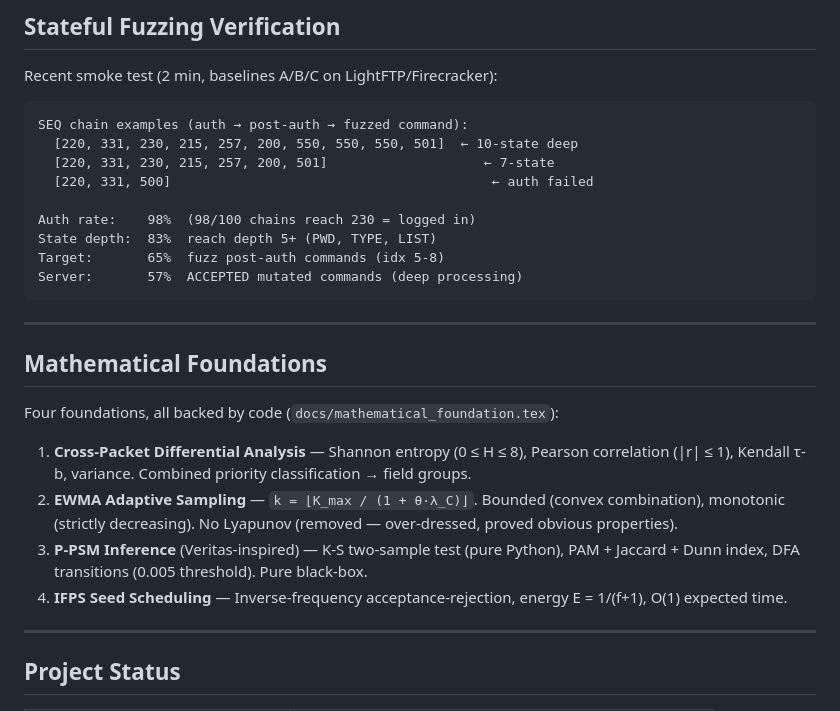
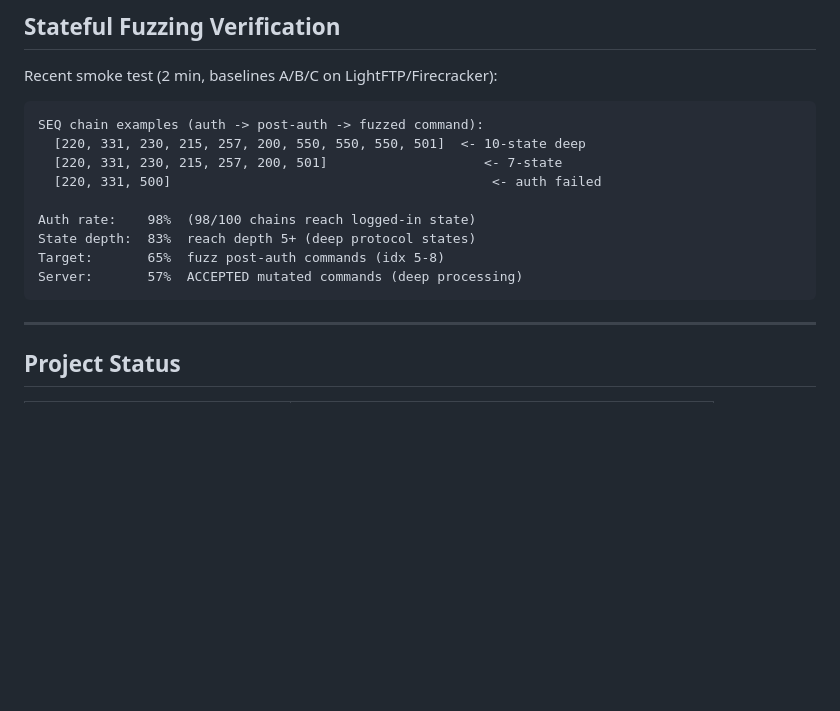
Before and after one commit to luongtrieudai2005/LIFA-Fuzz, a Markdown page: README.md, the part around one of its changes. GitHub-like rendering; blank space fills up the shorter version.

````diff
--- a/README.md
+++ b/README.md
@@ -165,27 +154,16 @@ python3 scripts/rq1_real.py --protocol ftp --self-consistent
 Recent smoke test (2 min, baselines A/B/C on LightFTP/Firecracker):
 
 ```
-SEQ chain examples (auth → post-auth → fuzzed command):
-  [220, 331, 230, 215, 257, 200, 550, 550, 550, 501]  ← 10-state deep
-  [220, 331, 230, 215, 257, 200, 501]                    ← 7-state
-  [220, 331, 500]                                         ← auth failed
+SEQ chain examples (auth -> post-auth -> fuzzed command):
+  [220, 331, 230, 215, 257, 200, 550, 550, 550, 501]  <- 10-state deep
+  [220, 331, 230, 215, 257, 200, 501]                    <- 7-state
+  [220, 331, 500]                                         <- auth failed
 
-Auth rate:    98%  (98/100 chains reach 230 = logged in)
-State depth:  83%  reach depth 5+ (PWD, TYPE, LIST)
+Auth rate:    98%  (98/100 chains reach logged-in state)
+State depth:  83%  reach depth 5+ (deep protocol states)
 Target:       65%  fuzz post-auth commands (idx 5-8)
 Server:       57%  ACCEPTED mutated commands (deep processing)
 ```
-
----
-
-## Mathematical Foundations
-
-Four foundations, all backed by code (`docs/mathematical_foundation.tex`):
-
-1. **Cross-Packet Differential Analysis** — Shannon entropy (0 ≤ H ≤ 8), Pearson correlation (|r| ≤ 1), Kendall τ-b, variance. Combined priority classification → field groups.
-2. **EWMA Adaptive Sampling** — `k = ⌊K_max / (1 + θ·λ_C)⌋`. Bounded (convex combination), monotonic (strictly decreasing). No Lyapunov (removed — over-dressed, proved obvious properties).
-3. **P-PSM Inference** (Veritas-inspired) — K-S two-sample test (pure Python), PAM + Jaccard + Dunn index, DFA transitions (0.005 threshold). Pure black-box.
-4. **IFPS Seed Scheduling** — Inverse-frequency acceptance-rejection, energy E = 1/(f+1), O(1) expected time.
 
 ---
 
````
Also changed, not shown: other parts of README.md (+34 -45 lines).
